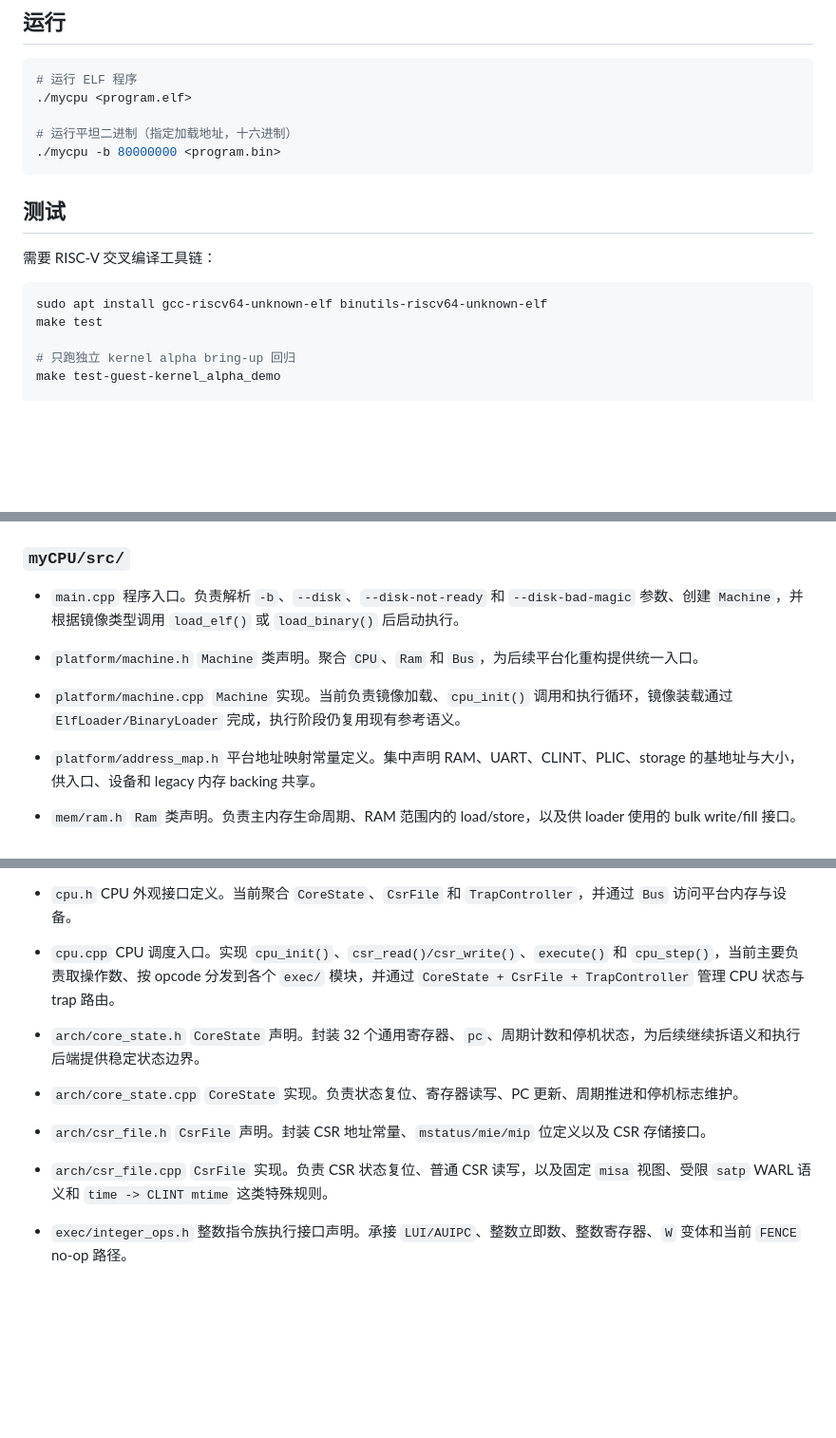
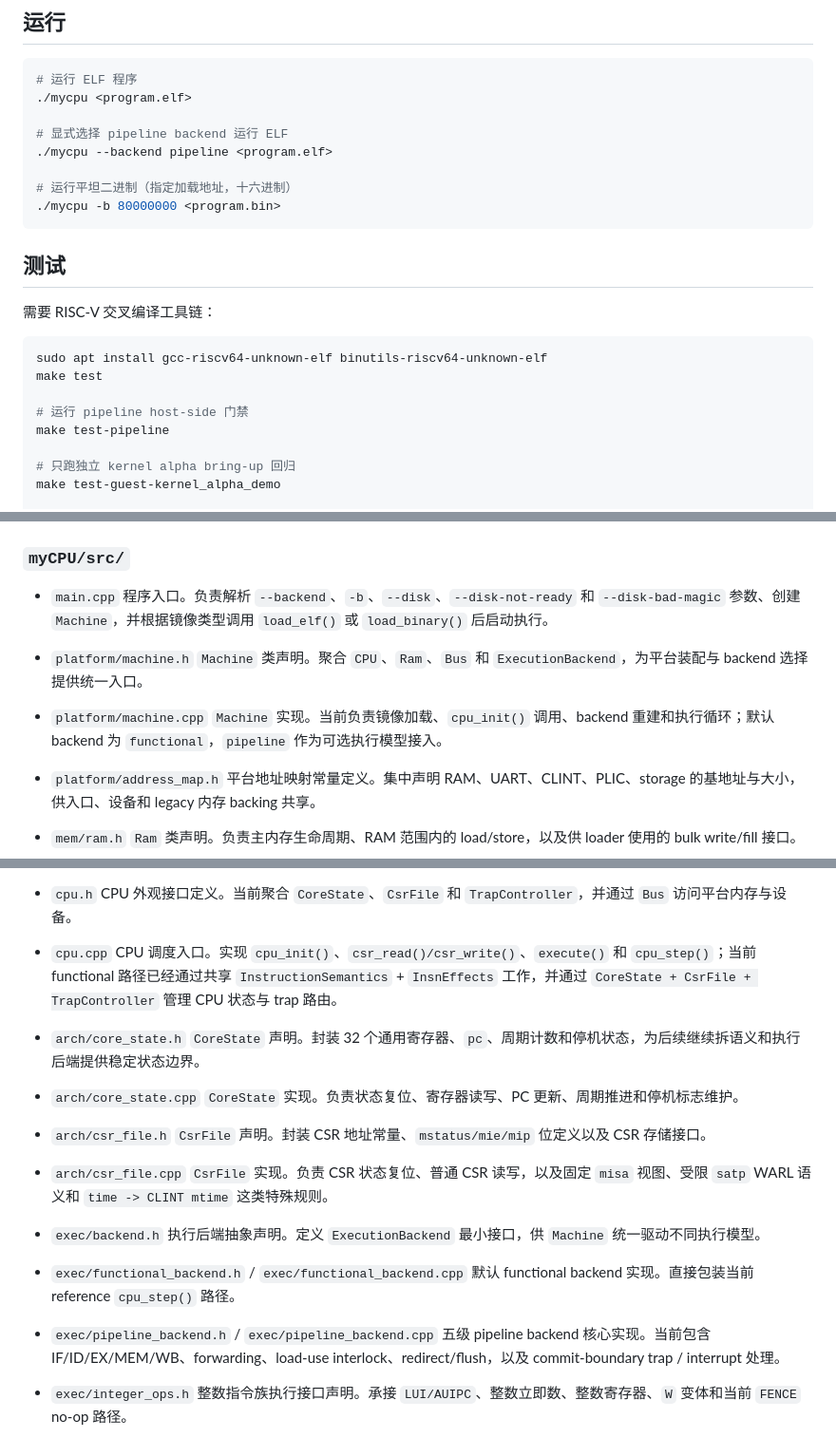
Before and after one commit to steven123397/my_visual_CPU, a Markdown page: readme.md, 3 parts joined by grey strips. Shown at 95% size. Drawn GitHub-style; blank space fills up the shorter version.

````diff
--- a/readme.md
+++ b/readme.md
@@ -93,6 +91,9 @@ make
 # 运行 ELF 程序
 ./mycpu <program.elf>
 
+# 显式选择 pipeline backend 运行 ELF
+./mycpu --backend pipeline <program.elf>
+
 # 运行平坦二进制（指定加载地址，十六进制）
 ./mycpu -b 80000000 <program.bin>
 ```
@@ -104,6 +105,9 @@ make
 ```bash
 sudo apt install gcc-riscv64-unknown-elf binutils-riscv64-unknown-elf
 make test
+
+# 运行 pipeline host-side 门禁
+make test-pipeline
 
 # 只跑独立 kernel alpha bring-up 回归
 make test-guest-kernel_alpha_demo
@@ -219,13 +225,13 @@ make test-guest-kernel_alpha_timer_not_ready_demo
 ### `myCPU/src/`
 
 - `main.cpp`
-  程序入口。负责解析 `-b`、`--disk`、`--disk-not-ready` 和 `--disk-bad-magic` 参数、创建 `Machine`，并根据镜像类型调用 `load_elf()` 或 `load_binary()` 后启动执行。
+  程序入口。负责解析 `--backend`、`-b`、`--disk`、`--disk-not-ready` 和 `--disk-bad-magic` 参数、创建 `Machine`，并根据镜像类型调用 `load_elf()` 或 `load_binary()` 后启动执行。
 
 - `platform/machine.h`
-  `Machine` 类声明。聚合 `CPU`、`Ram` 和 `Bus`，为后续平台化重构提供统一入口。
+  `Machine` 类声明。聚合 `CPU`、`Ram`、`Bus` 和 `ExecutionBackend`，为平台装配与 backend 选择提供统一入口。
 
 - `platform/machine.cpp`
-  `Machine` 实现。当前负责镜像加载、`cpu_init()` 调用和执行循环，镜像装载通过 `ElfLoader/BinaryLoader` 完成，执行阶段仍复用现有参考语义。
+  `Machine` 实现。当前负责镜像加载、`cpu_init()` 调用、backend 重建和执行循环；默认 backend 为 `functional`，`pipeline` 作为可选执行模型接入。
 
 - `platform/address_map.h`
   平台地址映射常量定义。集中声明 RAM、UART、CLINT、PLIC、storage 的基地址与大小，供入口、设备和 legacy 内存 backing 共享。
@@ -285,7 +291,7 @@ make test-guest-kernel_alpha_timer_not_ready_demo
   CPU 外观接口定义。当前聚合 `CoreState`、`CsrFile` 和 `TrapController`，并通过 `Bus` 访问平台内存与设备。
 
 - `cpu.cpp`
-  CPU 调度入口。实现 `cpu_init()`、`csr_read()/csr_write()`、`execute()` 和 `cpu_step()`，当前主要负责取操作数、按 opcode 分发到各个 `exec/` 模块，并通过 `CoreState + CsrFile + TrapController` 管理 CPU 状态与 trap 路由。
+  CPU 调度入口。实现 `cpu_init()`、`csr_read()/csr_write()`、`execute()` 和 `cpu_step()`；当前 functional 路径已经通过共享 `InstructionSemantics` + `InsnEffects` 工作，并通过 `CoreState + CsrFile + TrapController` 管理 CPU 状态与 trap 路由。
 
 - `arch/core_state.h`
   `CoreState` 声明。封装 32 个通用寄存器、`pc`、周期计数和停机状态，为后续继续拆语义和执行后端提供稳定状态边界。
@@ -298,6 +304,15 @@ make test-guest-kernel_alpha_timer_not_ready_demo
 
 - `arch/csr_file.cpp`
   `CsrFile` 实现。负责 CSR 状态复位、普通 CSR 读写，以及固定 `misa` 视图、受限 `satp` WARL 语义和 `time -> CLINT mtime` 这类特殊规则。
+
+- `exec/backend.h`
+  执行后端抽象声明。定义 `ExecutionBackend` 最小接口，供 `Machine` 统一驱动不同执行模型。
+
+- `exec/functional_backend.h` / `exec/functional_backend.cpp`
+  默认 functional backend 实现。直接包装当前 reference `cpu_step()` 路径。
+
+- `exec/pipeline_backend.h` / `exec/pipeline_backend.cpp`
+  五级 pipeline backend 核心实现。当前包含 IF/ID/EX/MEM/WB、forwarding、load-use interlock、redirect/flush，以及 commit-boundary trap / interrupt 处理。
 
 - `exec/integer_ops.h`
   整数指令族执行接口声明。承接 `LUI/AUIPC`、整数立即数、整数寄存器、`W` 变体和当前 `FENCE` no-op 路径。
````
Also changed, not shown: other parts of readme.md (+23 -20 lines), myCPU/AGENTS.md (+20 -2 lines), 1 other file.
